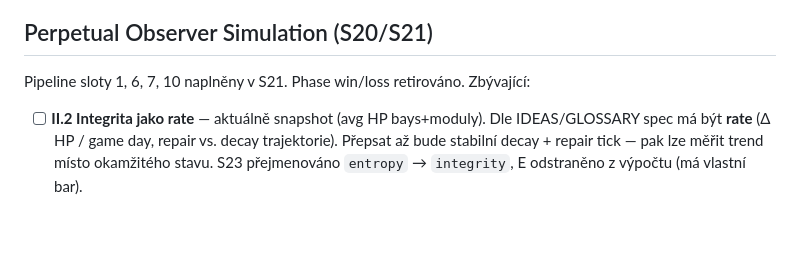
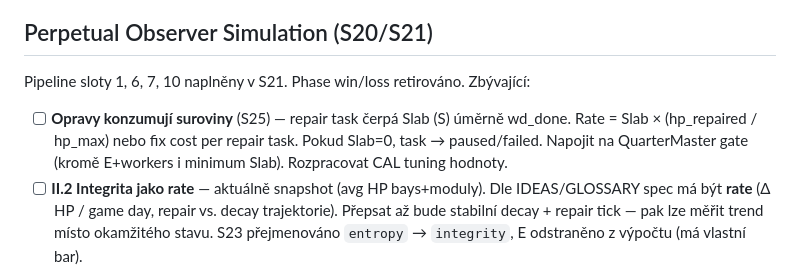
Before and after one commit to mrklas69/Voidspan, a Markdown page: TODO.md, the part around the change. Rendered like a GitHub page; blank space fills up the shorter version.

Commit message:
TODO S25: opravy konzumují suroviny (Slab per repair)
Co-Authored-By: Claude Opus 4.6 (1M context) <noreply@anthropic.com>

```diff
--- a/TODO.md
+++ b/TODO.md
@@ -15,6 +15,7 @@ Většina implementována v S21. Zbývající úkoly:
 
 Pipeline sloty 1, 6, 7, 10 naplněny v S21. Phase win/loss retirováno. Zbývající:
 
+- [ ] **Opravy konzumují suroviny** (S25) — repair task čerpá Slab (S) úměrně wd_done. Rate = Slab × (hp_repaired / hp_max) nebo fix cost per repair task. Pokud Slab=0, task → paused/failed. Napojit na QuarterMaster gate (kromě E+workers i minimum Slab). Rozpracovat CAL tuning hodnoty.
 - [ ] **II.2 Integrita jako rate** — aktuálně snapshot (avg HP bays+moduly). Dle IDEAS/GLOSSARY spec má být **rate** (Δ HP / game day, repair vs. decay trajektorie). Přepsat až bude stabilní decay + repair tick — pak lze měřit trend místo okamžitého stavu. S23 přejmenováno `entropy` → `integrity`, E odstraněno z výpočtu (má vlastní bar).
 - [ ] **`resourceDrain` per-capita** — přepnout na `drain = n_alive_actors × consumption_per_actor_per_tick`. Phase gate odstraněn (S23), stub no-op.
 - [ ] **`autoEnqueueTasks` — priority queue** — Observer-driven: critical HP (< 30 %) → auto repair task. Bez hráčského kliku.
```
